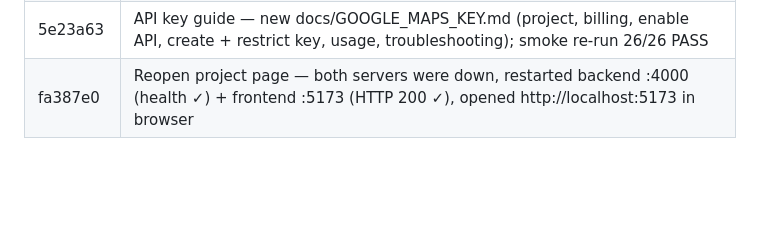
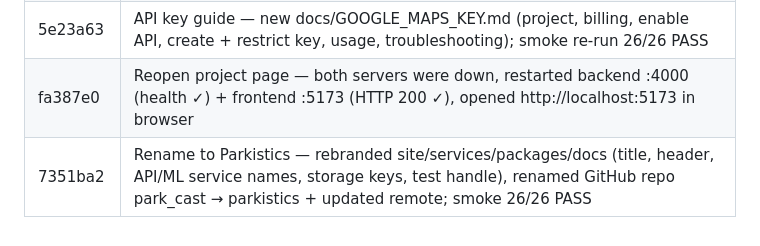
Before and after one commit to desumidhun2006/park_cast, a Markdown page: journey.md, the part around the change. GitHub-like rendering; blank space fills up the shorter version.

Commit message:
docs: update journey.md with commit 7351ba2 and Parkistics rename details

```diff
--- a/journey.md
+++ b/journey.md
@@ -35,3 +35,4 @@ Execution Frequency: This entire 5-step protocol must be repeated for every sing
 | dd991a7 | Google Maps home page + live location — replaced Leaflet/OSM with Maps JS API (key via ?gmaps_key=/localStorage/config.js, gitignored), hero-size map, auto geolocation centering + blue-dot marker + 📍 retry button, key/auth-failure notices; smoke extended to 26/26 PASS incl. granted+denied location paths |
 | 5e23a63 | API key guide — new docs/GOOGLE_MAPS_KEY.md (project, billing, enable API, create + restrict key, usage, troubleshooting); smoke re-run 26/26 PASS |
 | fa387e0 | Reopen project page — both servers were down, restarted backend :4000 (health ✓) + frontend :5173 (HTTP 200 ✓), opened http://localhost:5173 in browser |
+| 7351ba2 | Rename to Parkistics — rebranded site/services/packages/docs (title, header, API/ML service names, storage keys, test handle), renamed GitHub repo park_cast → parkistics + updated remote; smoke 26/26 PASS |
```
